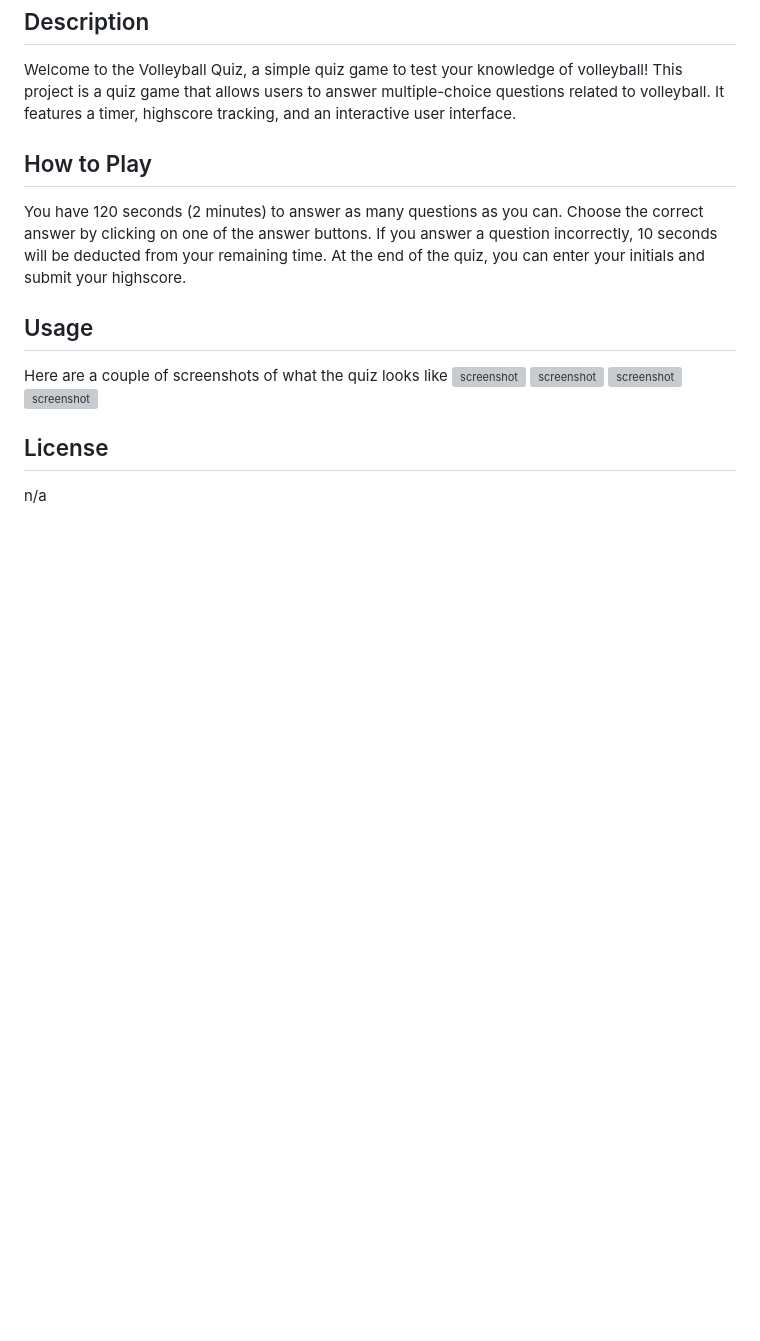
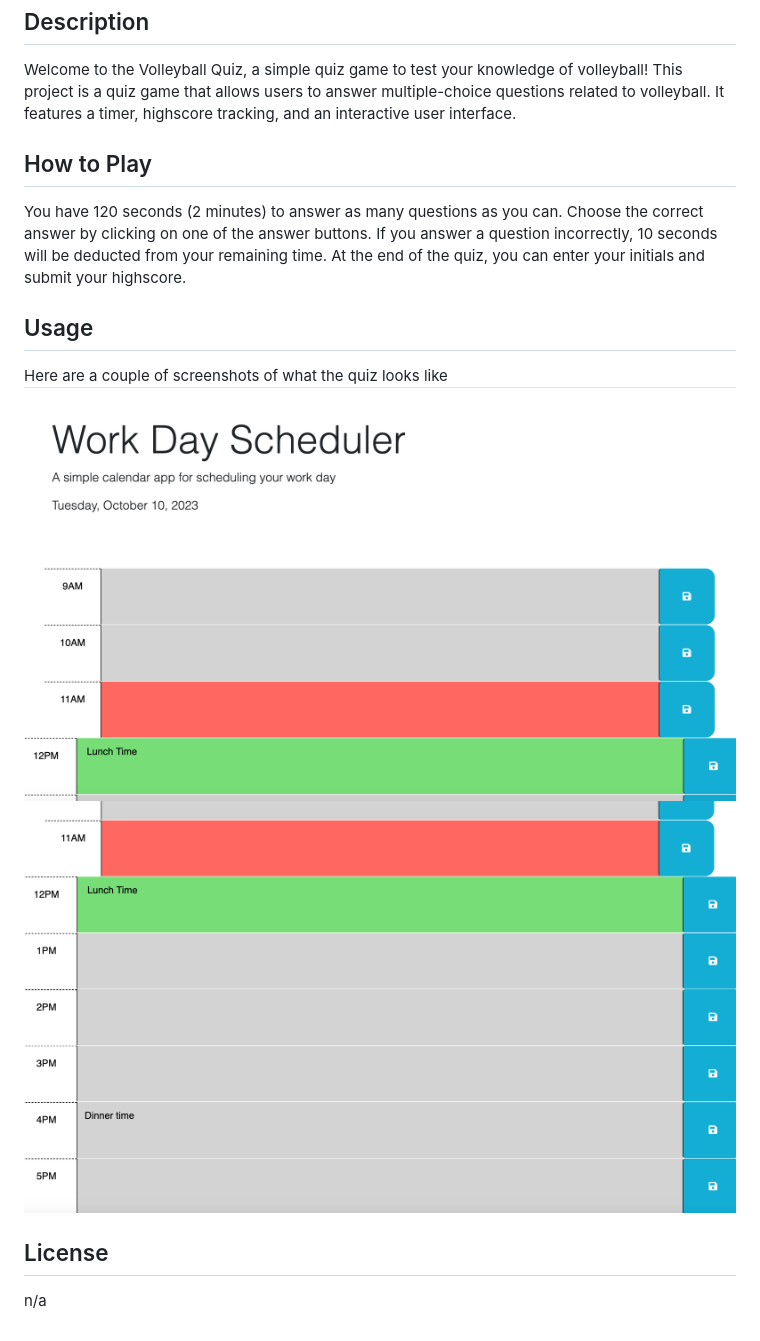
Before and after one commit to hailey-strauss/challenge5, a Markdown page: README.md, the part around the change. GitHub-like rendering; pictures changed too: assets/img/plan.png (added), assets/img/planner.png (added); blank space fills up the shorter version; grey boxes are pictures that could not be loaded.

Commit message:
added to readme file and added images as well as fix the times for the planner

```diff
--- a/README.md
+++ b/README.md
@@ -14,10 +14,8 @@ At the end of the quiz, you can enter your initials and submit your highscore.
 ## Usage
 
 Here are a couple of screenshots of what the quiz looks like
-![screenshot](/assets/image/code-quiz.png)
-![screenshot](/assets/image/volleyballquestion.png)
-![screenshot](/assets/image/volleyballquestion.png)
-![screenshot](/assets/image/vballhover.png)
+![screenshot](/assets/img/plan.png)
+![screenshot](/assets/img/planner.png)
 
 ## License
 
```
Also changed, not shown: 1 other file.
